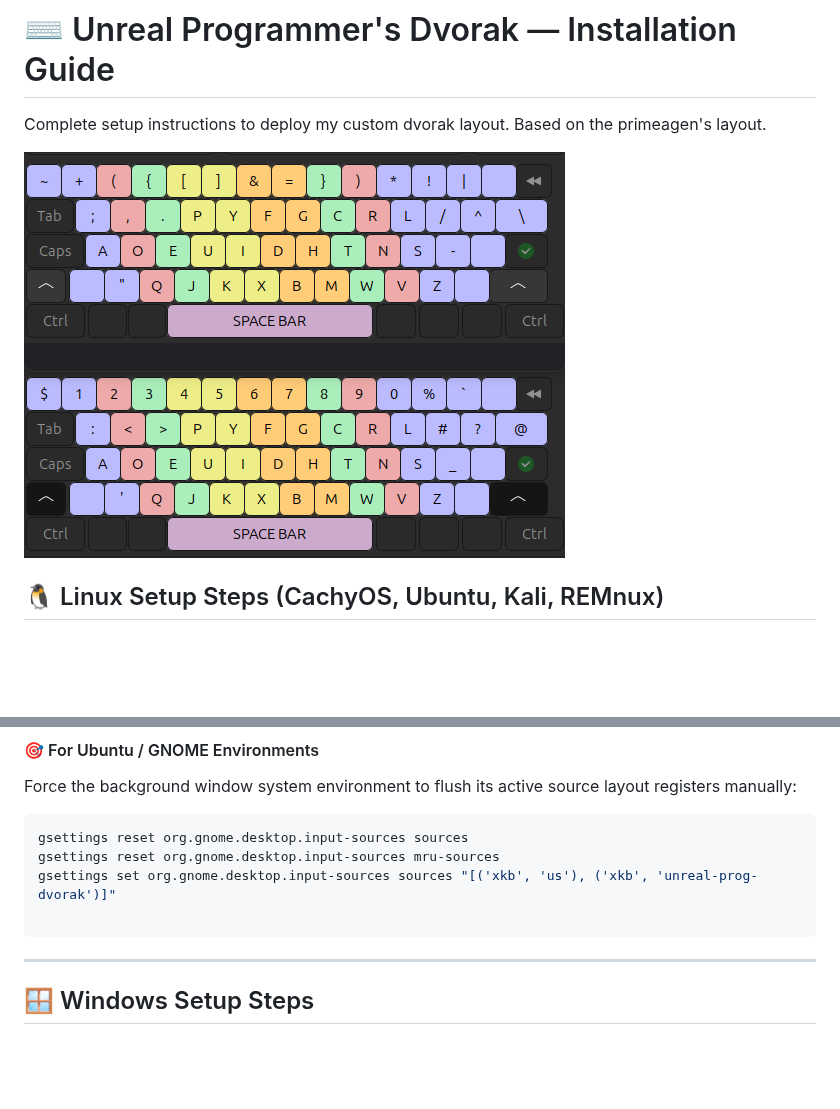
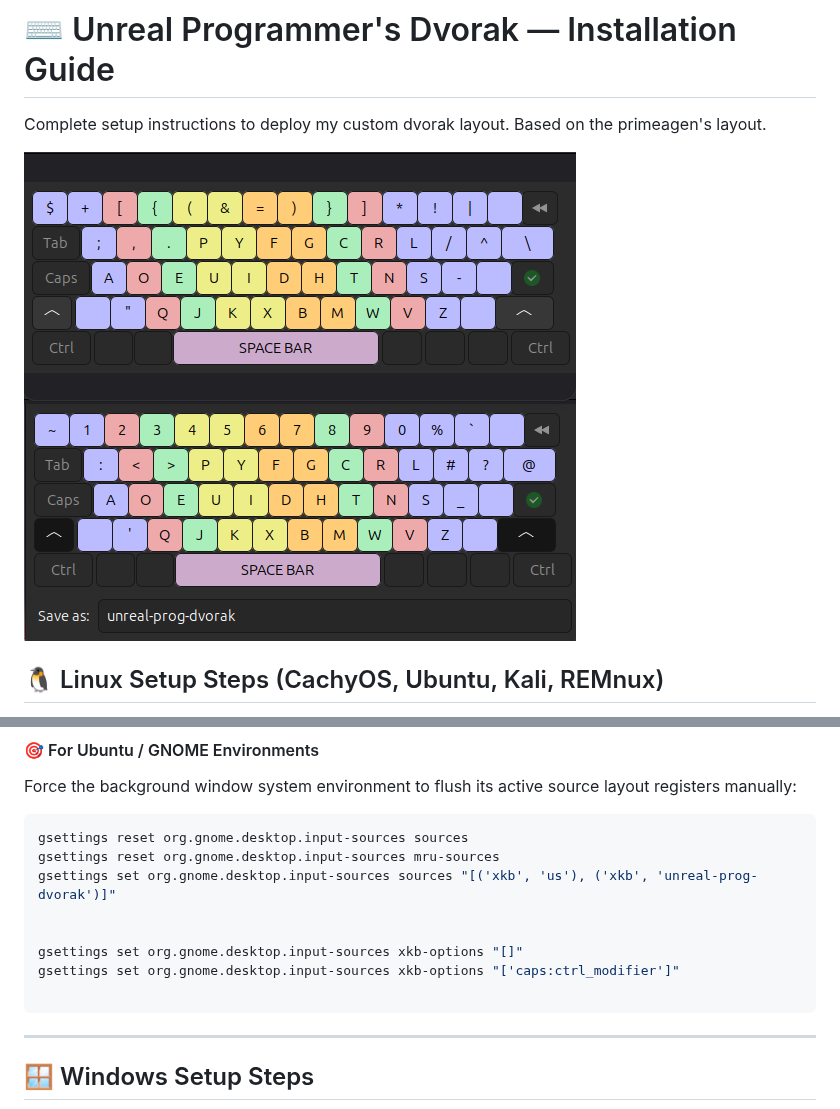
Before and after one commit to j-waweru/dotfiles, a Markdown page: xkb/README.md, 2 parts joined by grey strips. GitHub-like rendering; pictures changed too: xkb/URPD.png; blank space fills up the shorter version.

````diff
--- a/xkb/README.md
+++ b/xkb/README.md
@@ -80,6 +80,10 @@ gsettings reset org.gnome.desktop.input-sources sources
 gsettings reset org.gnome.desktop.input-sources mru-sources
 gsettings set org.gnome.desktop.input-sources sources "[('xkb', 'us'), ('xkb', 'unreal-prog-dvorak')]"
 
+
+gsettings set org.gnome.desktop.input-sources xkb-options "[]"
+gsettings set org.gnome.desktop.input-sources xkb-options "['caps:ctrl_modifier']"
+
 ```
 
 ---
````
Also changed, not shown: nvim/.config/VimMotions.md (+99 -7 lines), 7 other files.
